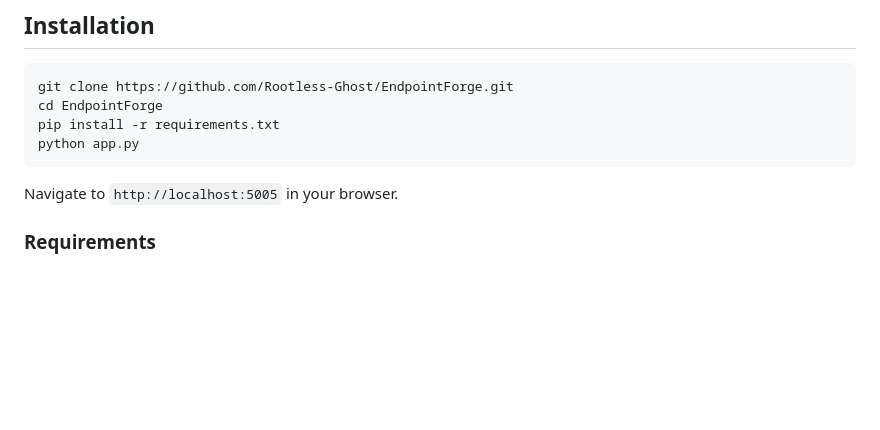
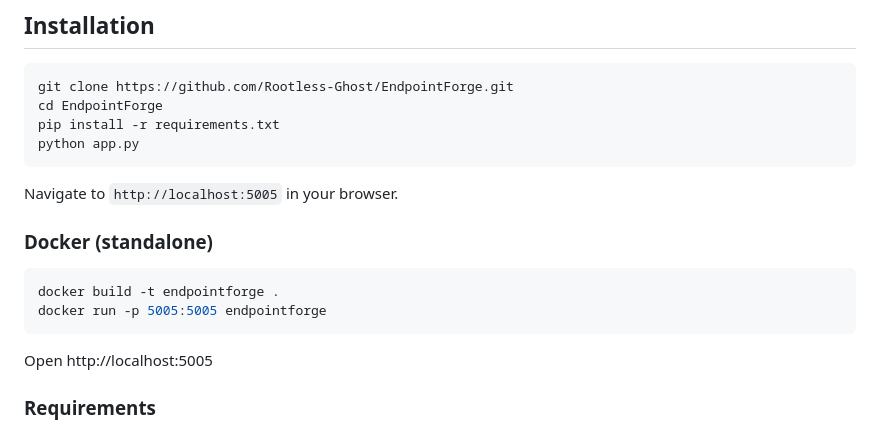
Before and after one commit to Rootless-Ghost/EndpointForge, a Markdown page: README.md, the part around the change. GitHub-like rendering; blank space fills up the shorter version.

````diff
--- a/README.md
+++ b/README.md
@@ -289,6 +289,15 @@ python app.py
 ```
 
 Navigate to `http://localhost:5005` in your browser.
+
+### Docker (standalone)
+
+```bash
+docker build -t endpointforge .
+docker run -p 5005:5005 endpointforge
+```
+
+Open http://localhost:5005
 
 ### Requirements
 
````
